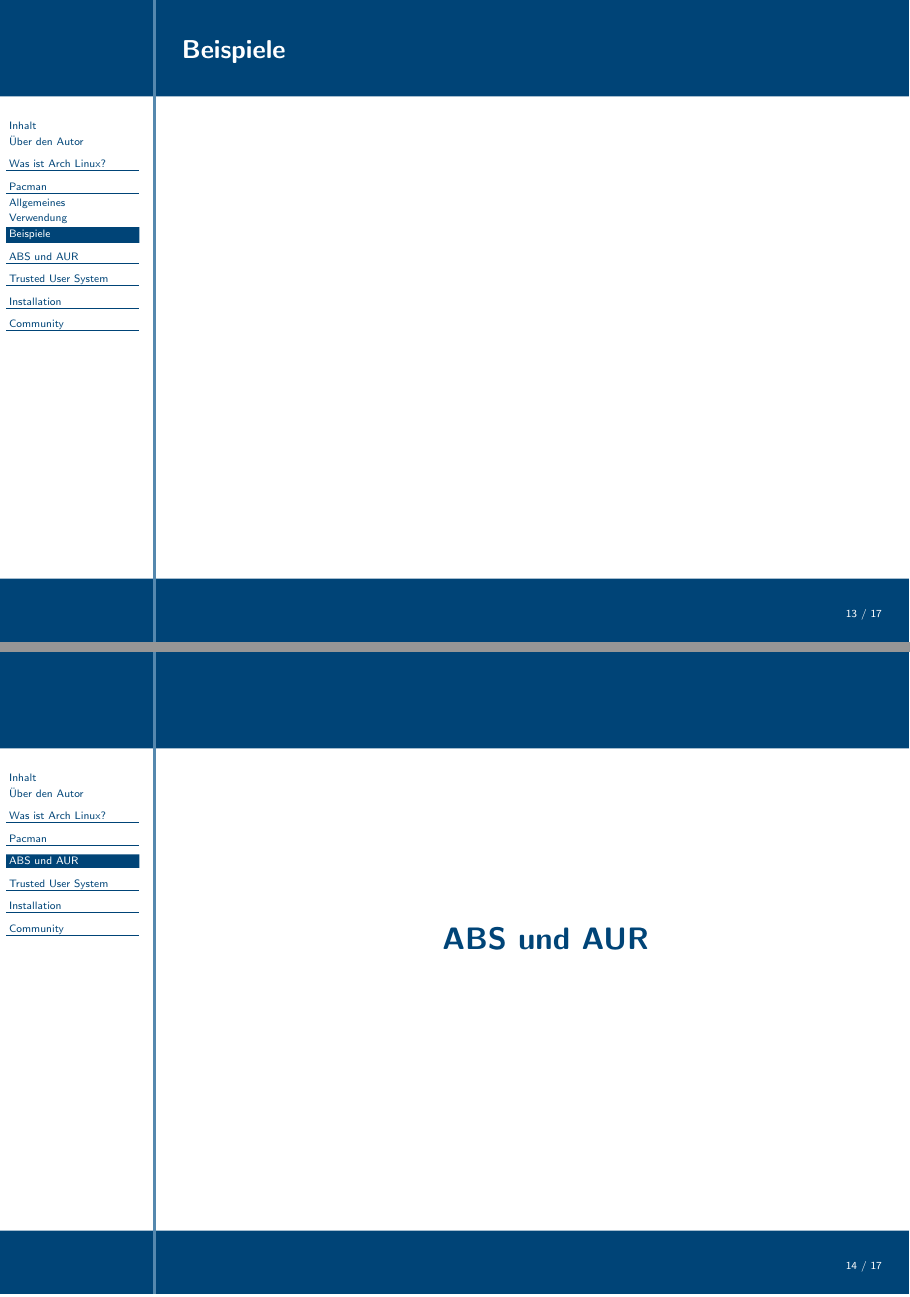
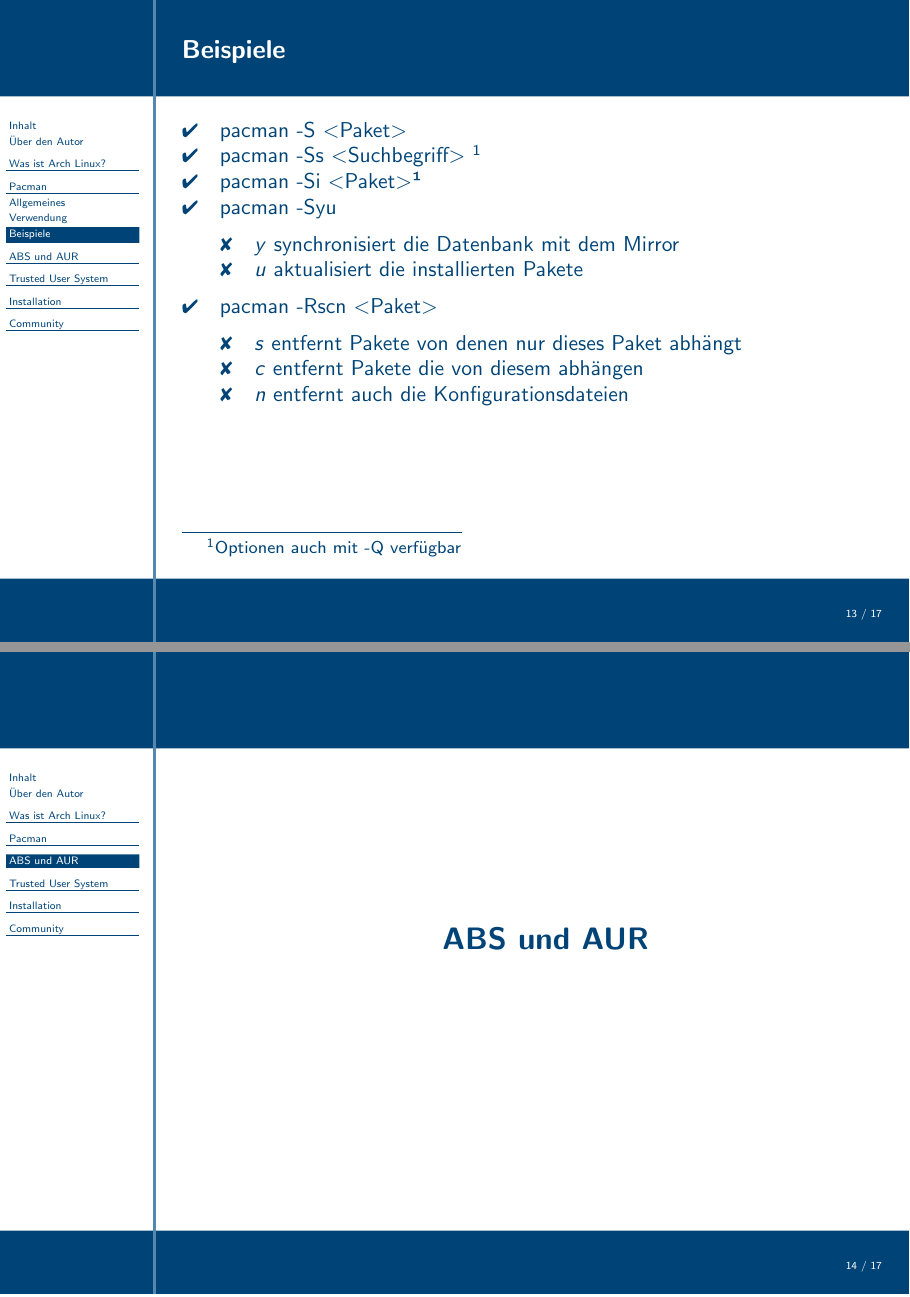
Before and after one commit to Atsutane/talks, LaTeX slides (de/archlinux/archlinux-de-slides.tex, which reads de/archlinux/slides/pacman.tex): pages 13 and 14 of 17, joined at a grey line. Compiled offline with LaTeX, dvips and Ghostscript.

Commit message:
[de/archlinux]pacman: Beispiel slide hinzugefügt.

```diff
--- a/de/archlinux/slides/pacman.tex
+++ b/de/archlinux/slides/pacman.tex
@@ -37,5 +37,25 @@
 \end{slide}
 
 \begin{slide}{Beispiele}
-
+	\begin{itemize}
+		\item{pacman -S $<$Paket$>$}
+		\item{pacman -Ss $<$Suchbegriff$>$
+			\footnote{Optionen auch mit -Q verf"{u}gbar}
+		}
+		\item{pacman -Si $<$Paket$>$¹}
+		\item{pacman -Syu
+			\begin{itemize}
+				\item{\textit{y} synchronisiert die Datenbank mit dem Mirror}
+				\item{\textit{u} aktualisiert die installierten Pakete}
+			\end{itemize}
+		}
+		\item{pacman -Rscn $<$Paket$>$
+			\begin{itemize}
+				\item{\textit{s} entfernt Pakete von denen nur dieses Paket
+					abh"{a}ngt}
+				\item{\textit{c} entfernt Pakete die von diesem abh"{a}ngen}
+				\item{\textit{n} entfernt auch die Konfigurationsdateien}
+			\end{itemize}
+		}
+	\end{itemize}
 \end{slide}
```
